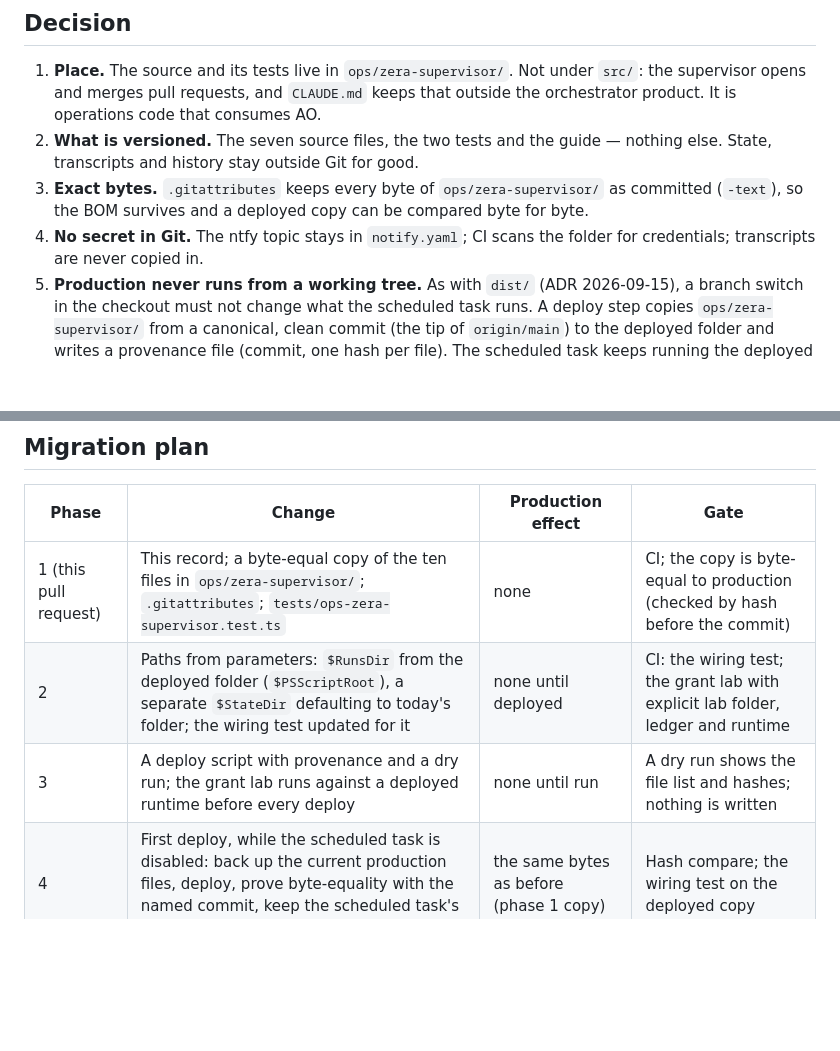
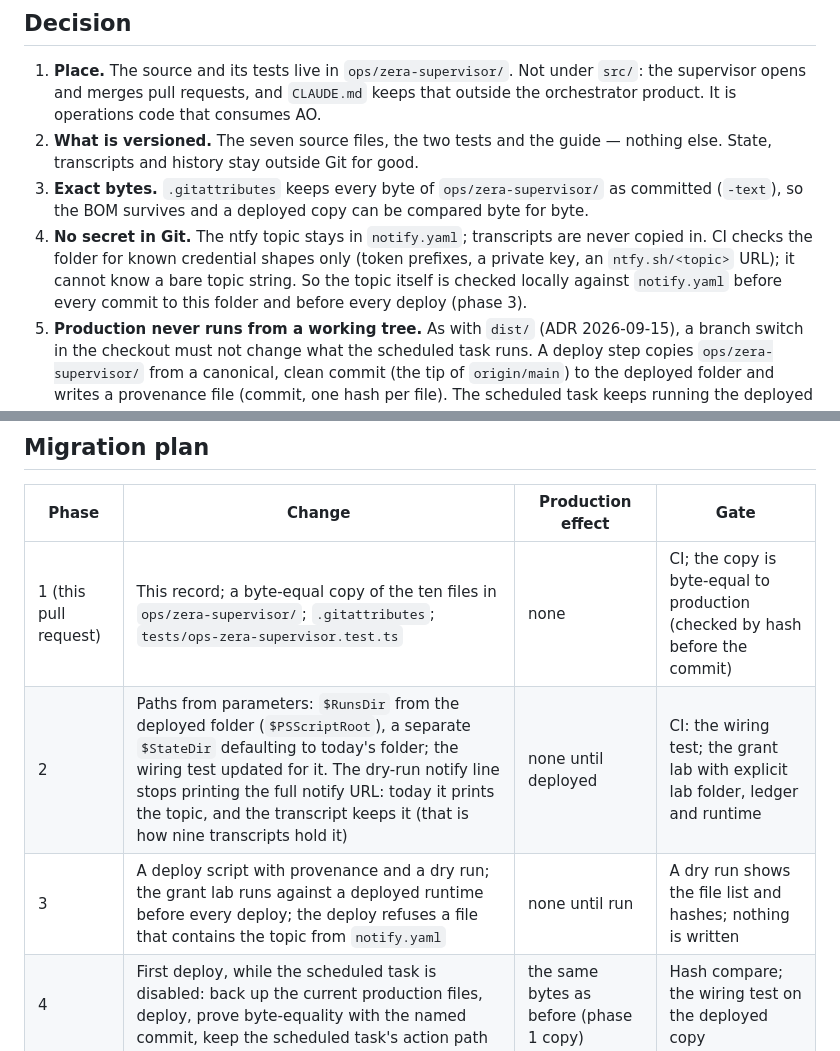
Before and after one commit to M4XD4B0ZZ/AgentOrchestrator, a Markdown page: docs/decisions/2026-10-19-adr-supervisor-source-in-repository.md, 2 parts joined by grey strips. Rendered like a GitHub page; blank space fills up the shorter version.

Commit message:
docs(adr): state what the supervisor credential check can and cannot see
The CI check in tests/ops-zera-supervisor.test.ts matches known credential
shapes only (token prefixes, a private key, an ntfy.sh/<topic> URL). It cannot
know a bare ntfy topic, so "CI scans the folder for credentials" promised more
than it catches. The ADR now says so, and names the local check against
notify.yaml before a commit to the folder and before every deploy (phase 3).

Phase 2 also records a defect found in the pre-merge review: in a dry run the
supervisor prints the full notify URL, topic included, and the transcript
keeps it. That is how nine transcripts hold the topic. Phase 1 stays a
byte-equal copy, so the script is not changed here.

Co-Authored-By: Claude Opus 5.5 <noreply@anthropic.com>
Claude-Session: https://claude.ai/code/session_01T3cAFUygTBhcyzK3QbRa4x

```diff
--- a/docs/decisions/2026-10-19-adr-supervisor-source-in-repository.md
+++ b/docs/decisions/2026-10-19-adr-supervisor-source-in-repository.md
@@ -62,8 +62,11 @@ no CI and no history, and its labs run only by hand. The pilot P1 needs four sup
    transcripts and history stay outside Git for good.
 3. **Exact bytes.** `.gitattributes` keeps every byte of `ops/zera-supervisor/` as committed
    (`-text`), so the BOM survives and a deployed copy can be compared byte for byte.
-4. **No secret in Git.** The ntfy topic stays in `notify.yaml`; CI scans the folder for credentials;
-   transcripts are never copied in.
+4. **No secret in Git.** The ntfy topic stays in `notify.yaml`; transcripts are never copied in. CI
+   checks the folder for known credential shapes only (token prefixes, a private key, an
+   `ntfy.sh/<topic>` URL); it cannot know a bare topic string. So the topic itself is checked
+   locally against `notify.yaml` before every commit to this folder and before every deploy
+   (phase 3).
 5. **Production never runs from a working tree.** As with `dist/` (ADR 2026-09-15), a branch switch
    in the checkout must not change what the scheduled task runs. A deploy step copies
    `ops/zera-supervisor/` from a canonical, clean commit (the tip of `origin/main`) to the deployed
@@ -77,8 +80,8 @@ no CI and no history, and its labs run only by hand. The pilot P1 needs four sup
 | Phase | Change | Production effect | Gate |
 | --- | --- | --- | --- |
 | 1 (this pull request) | This record; a byte-equal copy of the ten files in `ops/zera-supervisor/`; `.gitattributes`; `tests/ops-zera-supervisor.test.ts` | none | CI; the copy is byte-equal to production (checked by hash before the commit) |
-| 2 | Paths from parameters: `$RunsDir` from the deployed folder (`$PSScriptRoot`), a separate `$StateDir` defaulting to today's folder; the wiring test updated for it | none until deployed | CI: the wiring test; the grant lab with explicit lab folder, ledger and runtime |
-| 3 | A deploy script with provenance and a dry run; the grant lab runs against a deployed runtime before every deploy | none until run | A dry run shows the file list and hashes; nothing is written |
+| 2 | Paths from parameters: `$RunsDir` from the deployed folder (`$PSScriptRoot`), a separate `$StateDir` defaulting to today's folder; the wiring test updated for it. The dry-run notify line stops printing the full notify URL: today it prints the topic, and the transcript keeps it (that is how nine transcripts hold it) | none until deployed | CI: the wiring test; the grant lab with explicit lab folder, ledger and runtime |
+| 3 | A deploy script with provenance and a dry run; the grant lab runs against a deployed runtime before every deploy; the deploy refuses a file that contains the topic from `notify.yaml` | none until run | A dry run shows the file list and hashes; nothing is written |
 | 4 | First deploy, while the scheduled task is disabled: back up the current production files, deploy, prove byte-equality with the named commit, keep the scheduled task's action path | the same bytes as before (phase 1 copy) | Hash compare; the wiring test on the deployed copy |
 | 5 | RM1-01, RM1-02, RM1-03b, RM1-08 as pull requests against `ops/zera-supervisor/` | after each deploy | CI + the lab |
 
```
